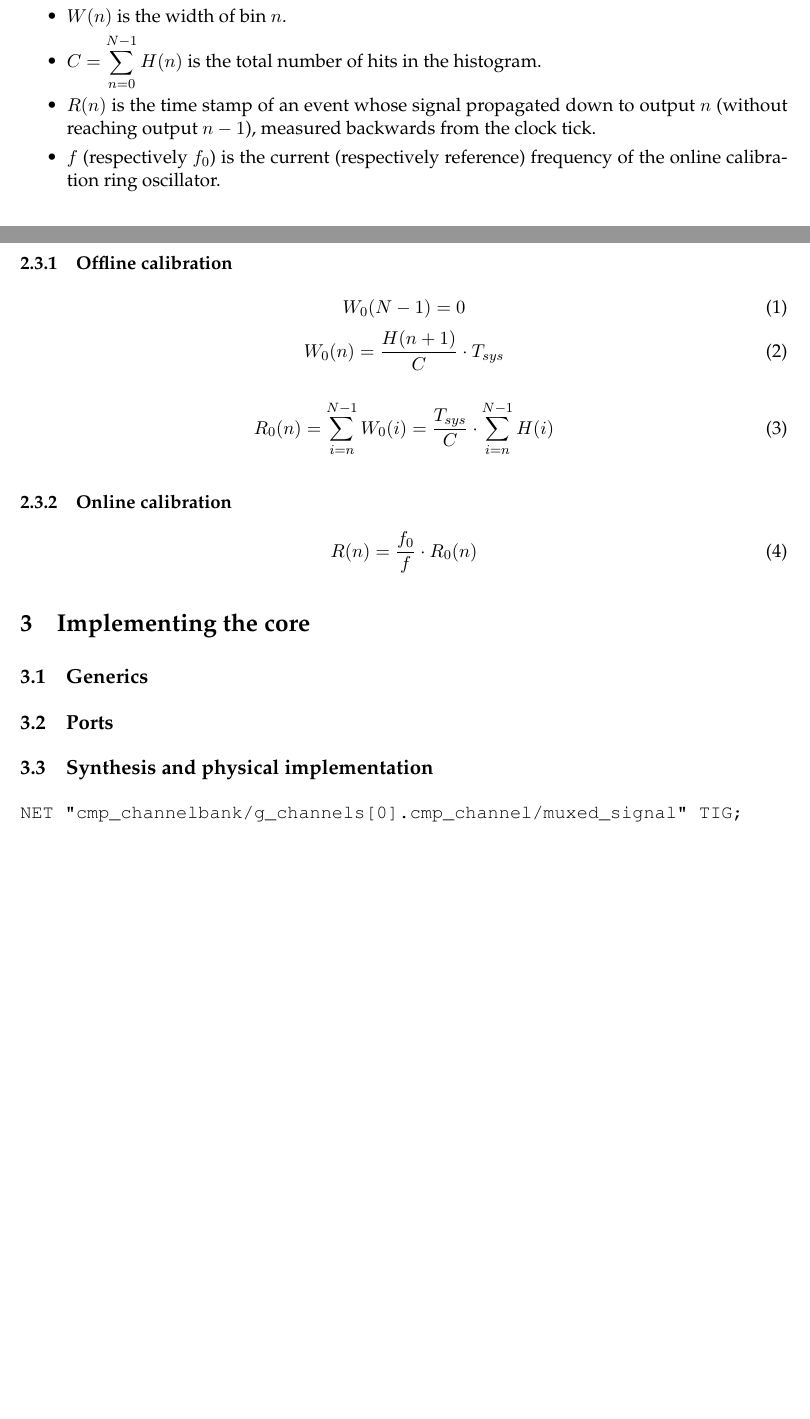
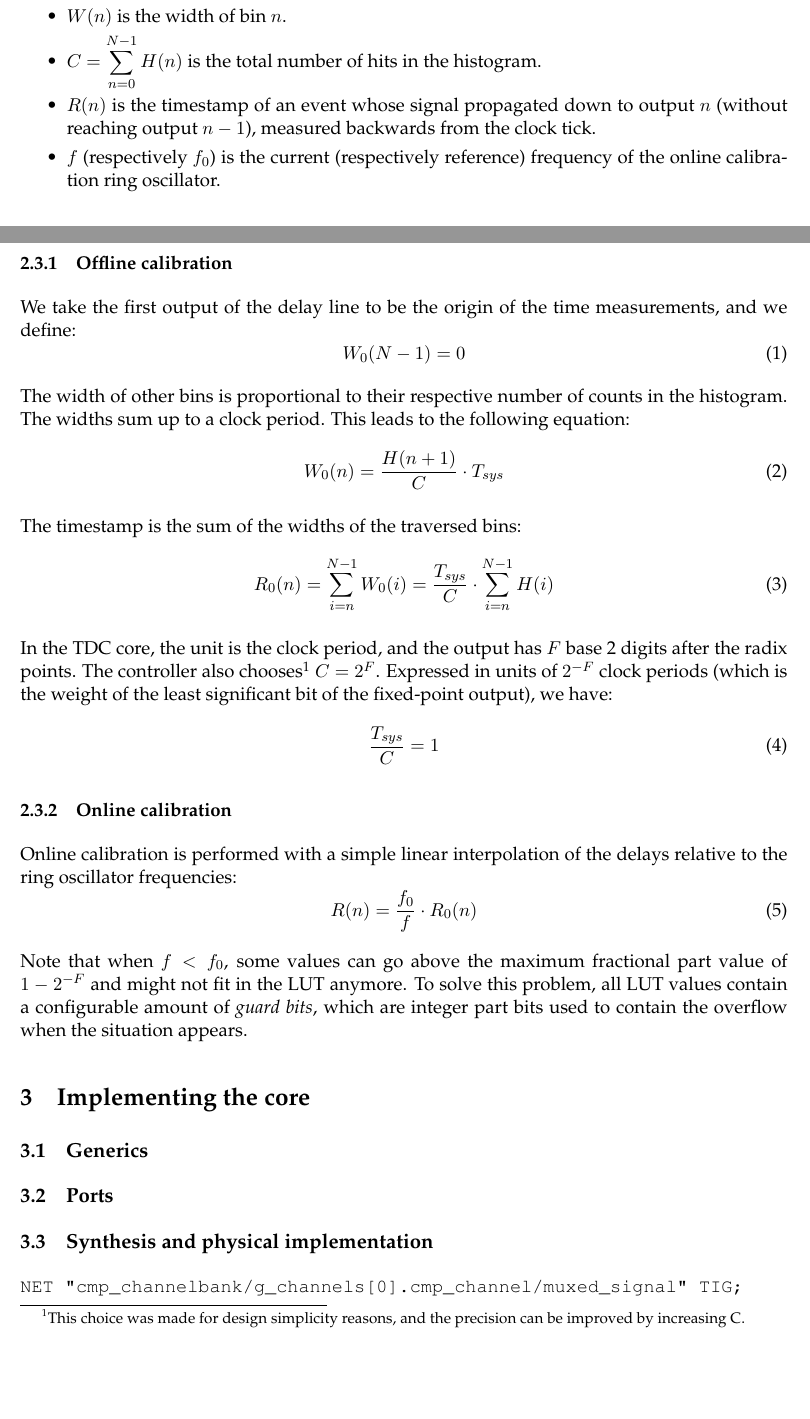
Before and after one commit to m-labs/tdc-core, a LaTeX document (doc/tdc.tex): two parts of pages 4 and 5 of 5 before the commit and two parts of pages 4 and 5 of 6 after it, joined at a grey line, cut so that both start at the same text, the shorter picture padded with empty space. Compiled offline with pdfLaTeX.

Commit message:
doc: calibration details

```diff
--- a/doc/tdc.tex
+++ b/doc/tdc.tex
@@ -126,27 +126,38 @@ In the formulas below:
 \item $H(n)$ is the number of hits in the histogram at output $n$. A hit at output $n$ means that the signal propagated down to output $n$, without reaching output $n-1$.
 \item $W(n)$ is the width of bin $n$.
 \item $C = \displaystyle\sum\limits_{n=0}^{N-1} H(n)$ is the total number of hits in the histogram.
-\item $R(n)$ is the time stamp of an event whose signal propagated down to output $n$ (without reaching output $n-1$), measured backwards from the clock tick.
+\item $R(n)$ is the timestamp of an event whose signal propagated down to output $n$ (without reaching output $n-1$), measured backwards from the clock tick.
 \item $f$ (respectively $f_{0}$) is the current (respectively reference) frequency of the online calibration ring oscillator.
 \end{itemize}
 
 \subsubsection{Offline calibration}
+We take the first output of the delay line to be the origin of the time measurements, and we define:
 \begin{equation}
 W_{0}(N-1) = 0
 \end{equation}
+
+The width of other bins is proportional to their respective number of counts in the histogram. The widths sum up to a clock period. This leads to the following equation:
 \begin{equation}
 W_{0}(n) = \frac{H(n+1)}{C} \cdot T_{sys}
 \end{equation}
 
+The timestamp is the sum of the widths of the traversed bins:
 \begin{equation}
 R_{0}(n) = \displaystyle\sum\limits_{i=n}^{N-1}{W_{0}(i)} = \frac{T_{sys}}{C} \cdot \displaystyle\sum\limits_{i=n}^{N-1}{H(i)}
 \end{equation}
 
+In the TDC core, the unit is the clock period, and the output has $F$ base 2 digits after the radix points. The controller also chooses\footnote{This choice was made for design simplicity reasons, and the precision can be improved by increasing C.} $C=2^F$. Expressed in units of $2^{-F}$ clock periods (which is the weight of the least significant bit of the fixed-point output), we have:
+\begin{equation}
+\frac{T_{sys}}{C}=1
+\end{equation}
+
 \subsubsection{Online calibration}
-
+Online calibration is performed with a simple linear interpolation of the delays relative to the ring oscillator frequencies:
 \begin{equation}
 R(n) = \frac{f_{0}}{f} \cdot R_{0}(n)
 \end{equation}
+
+Note that when $f < f_{0}$, some values can go above the maximum fractional part value of $1 - 2^{-F}$ and might not fit in the LUT anymore. To solve this problem, all LUT values contain a configurable amount of \textit{guard bits}, which are integer part bits used to contain the overflow when the situation appears.
 
 \section{Implementing the core}
 \subsection{Generics}
```
